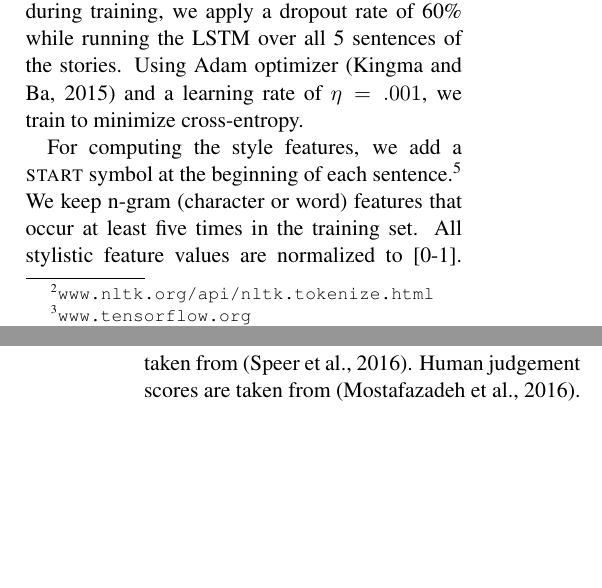
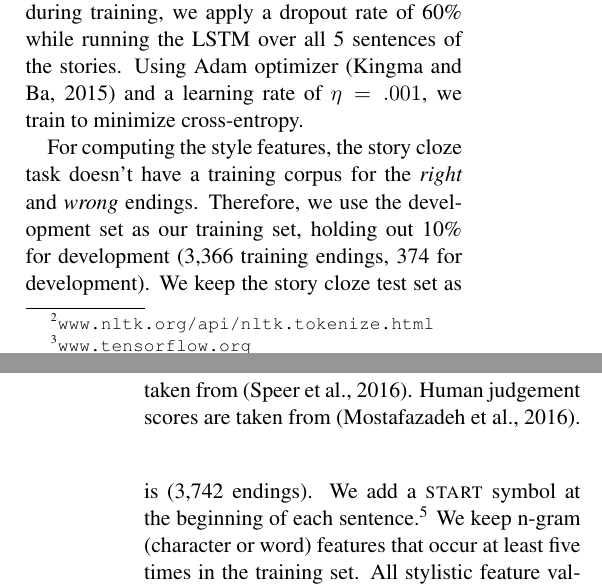
Before and after one commit to roys174/language_contraint, a LaTeX paper (docs/shared_task_paper_camera_ready.tex): two parts of the columns of pages 2 and 3 of 4, joined at a grey line, cut so that both start at the same text, the shorter picture padded with empty space. Compiled offline with pdfLaTeX.

Commit message:
A few minor comments

```diff
--- a/docs/shared_task_paper_camera_ready.tex
+++ b/docs/shared_task_paper_camera_ready.tex
@@ -197,7 +197,10 @@ Only during training, we apply a dropout rate of 60\% while running the LSTM ove
 Using Adam optimizer \cite{kingma2014adam} and a learning rate of
 $\eta=.001$, we train to minimize cross-entropy.
 
-For computing the style features, we add a \textsc{start} symbol at the beginning
+For computing the style features, the story cloze task doesn't have a training corpus for the {\it right} and {\it wrong} endings.
+Therefore, we use the development set as our training set, holding out 10\% for development
+(3,366 training endings, 374 for development). We keep the story cloze test set as is (3,742 endings).
+We add a \textsc{start} symbol at the beginning
 of each sentence.\footnote{Virtually all sentences end with a period
   or an exclamation mark, so we do not add a \textsc{stop} symbol.}
  We keep n-gram (character or word) features that occur at least five times in the training set.
```
Also changed, not shown: docs/shared_task_paper_camera_ready.pdf.
